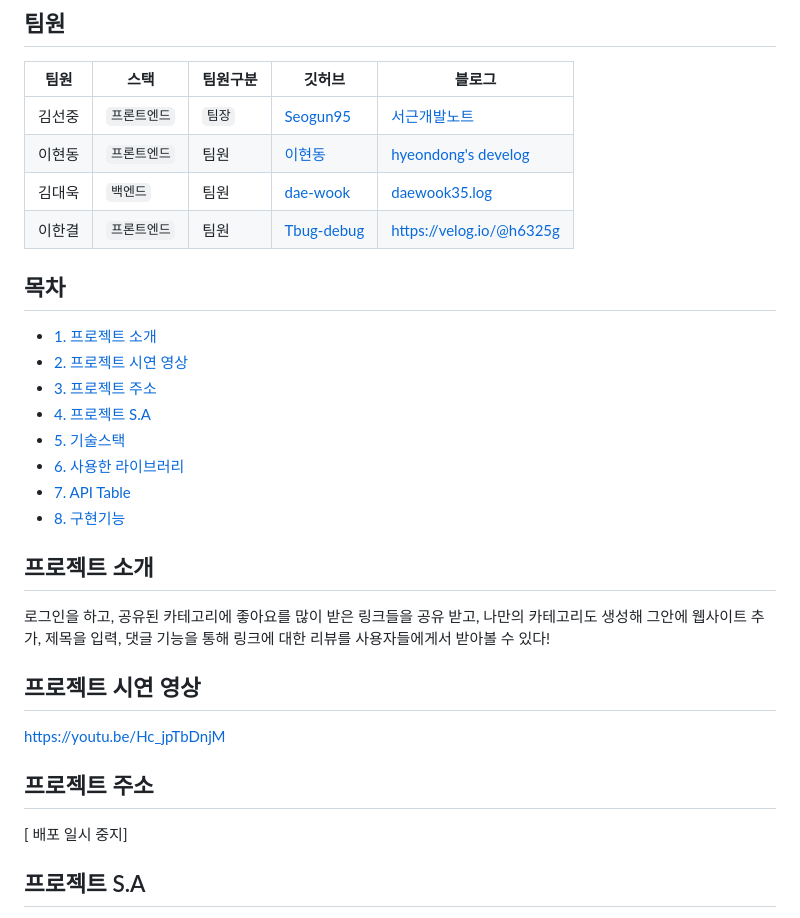
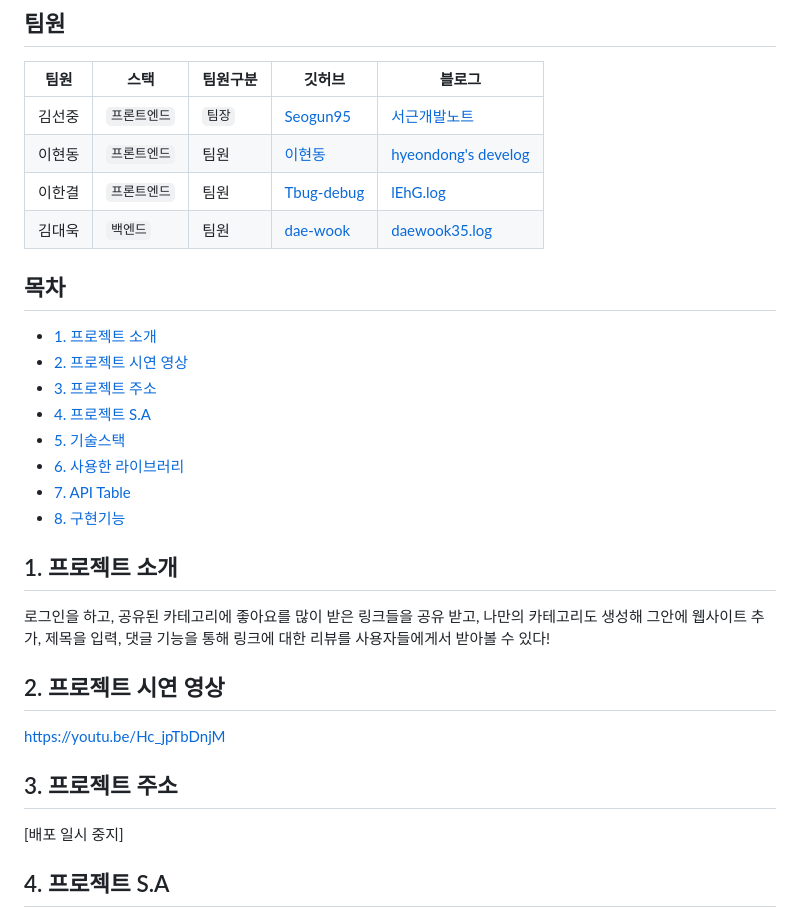
Before and after one commit to Seogun95/Linkle-Linkle, a Markdown page: README.md, the part around one of its changes. Rendered like a GitHub page.

```diff
--- a/README.md
+++ b/README.md
@@ -8,8 +8,8 @@
 | ------ | ------------ | -------- | ------------------------------------------- | -------------------------------------------------- |
 | 김선중 | `프론트엔드` | `팀장`   | [Seogun95](https://github.com/Seogun95)     | [서근개발노트](https://seons-dev.tistory.com/)     |
 | 이현동 | `프론트엔드` | 팀원     | [이현동](https://github.com/hdlee0619)      | [hyeondong's develog](https://velog.io/@hdlee0619) |
+| 이한결 | `프론트엔드` | 팀원     | [Tbug-debug](https://github.com/Tbug-debug) | [lEhG.log](https://velog.io/@h6325g)               |
 | 김대욱 | `백엔드`     | 팀원     | [dae-wook](https://github.com/dae-wook)     | [daewook35.log](https://velog.io/@daewook35)       |
-| 이한결 | `프론트엔드` | 팀원     | [Tbug-debug](https://github.com/Tbug-debug) | https://velog.io/@h6325g                           |
 
 ## 목차
 
@@ -24,15 +24,15 @@
 
-## 프로젝트 소개
+## 1. 프로젝트 소개
 
 로그인을 하고, 공유된 카테고리에 좋아요를 많이 받은 링크들을 공유 받고, 나만의 카테고리도 생성해 그안에 웹사이트 추가, 제목을 입력, 댓글 기능을 통해 링크에 대한 리뷰를 사용자들에게서 받아볼 수 있다!
 
-## 프로젝트 시연 영상
+## 2. 프로젝트 시연 영상
 
 https://youtu.be/Hc_jpTbDnjM
 
-## 프로젝트 주소
+## 3. 프로젝트 주소
 
-[ 배포 일시 중지]
+[배포 일시 중지]
 
-## 프로젝트 S.A
+## 4. 프로젝트 S.A
 
```
Also changed, not shown: other parts of README.md (+24 -27 lines).
